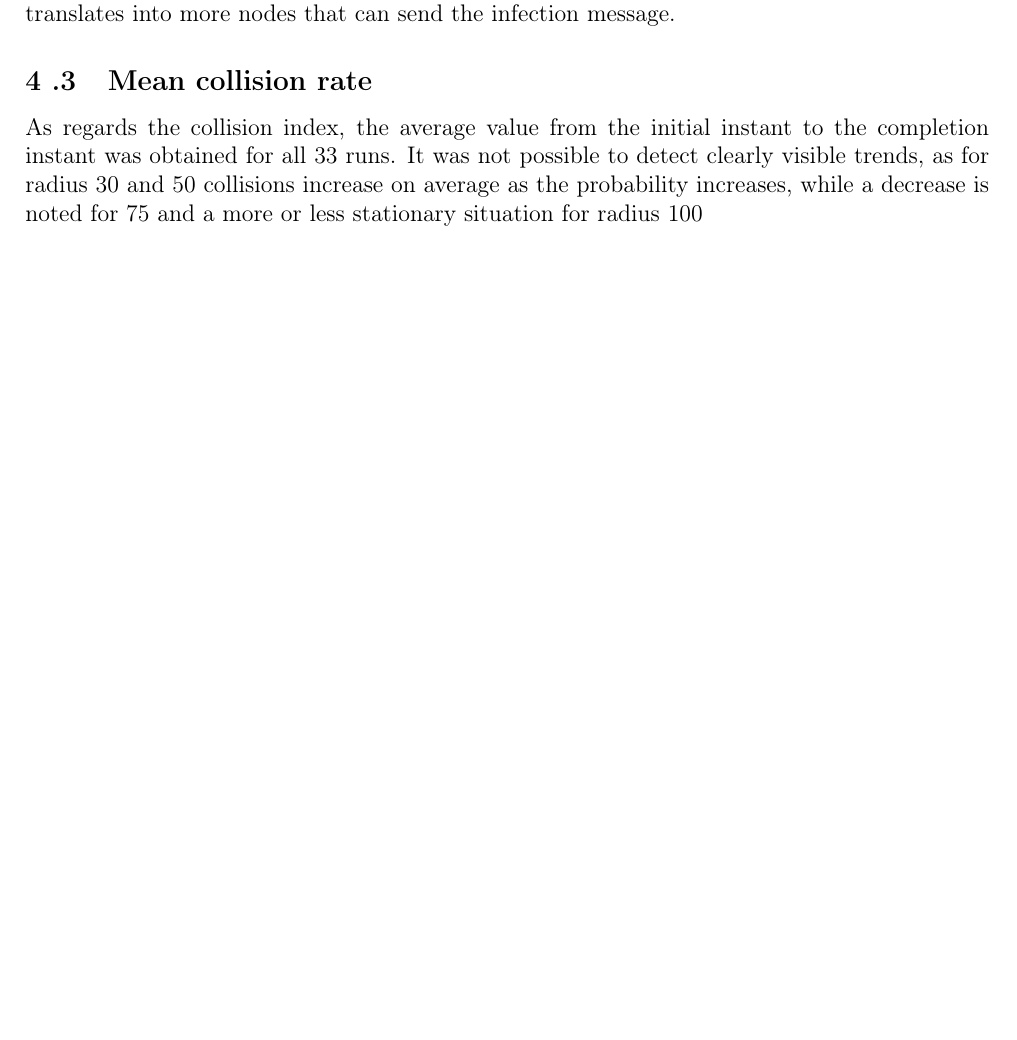
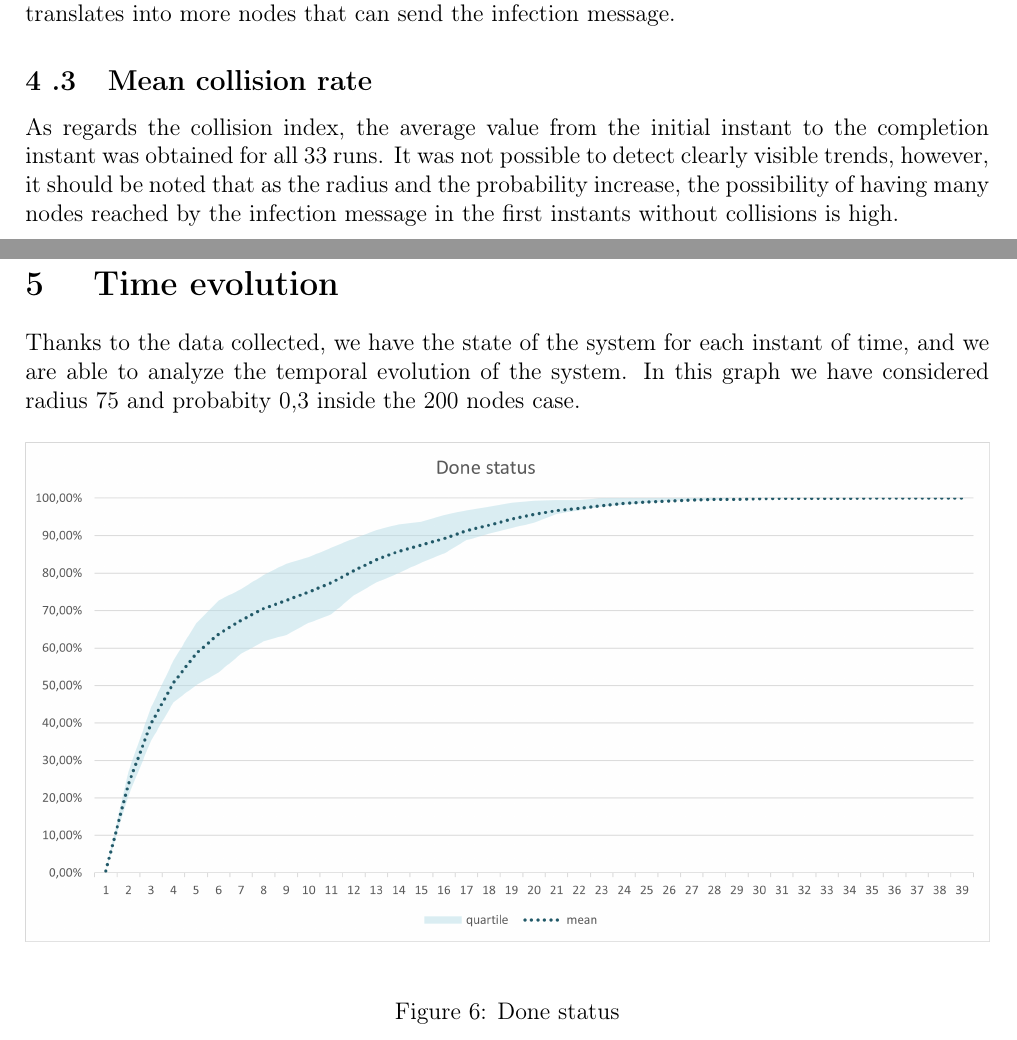
Before and after one commit to glmquint/EpidemicBroadcast, a LaTeX document (documentation/EpidemicBroadcastDocumentation.tex, which reads documentation/Case_Study.tex): part of page 8 of 17 before the commit and two parts of pages 7 and 10 of 16 after it, the two joined at a grey line, cut so that both start at the same text, the shorter picture padded with empty space. Compiled offline with pdfLaTeX.

Commit message:
Modify collision part in case study

```diff
--- a/documentation/Case_Study.tex
+++ b/documentation/Case_Study.tex
@@ -83,7 +83,7 @@ After selecting the runs to be analysed, we chose to plot the most interesting p
     \label{fig:immagine}
 \end{figure}
 
-\noindent As regards the collision index, the average value from the initial instant to the completion instant was obtained for all 33 runs. It was not possible to detect clearly visible trends, as for radius 30 and 50 collisions increase on average as the probability increases, while a decrease is noted for 75 and a more or less stationary situation for radius 100
+\noindent As regards the collision index, the average value from the initial instant to the completion instant was obtained for all 33 runs. It was not possible to detect clearly visible trends, however, it should be noted that as the radius and the probability increase, the possibility of having many nodes reached by the infection message in the first instants without collisions is high.
 
 \clearpage
 
```
Also changed, not shown: documentation/EpidemicBroadcastDocumentation.tex (+1 -2 lines).
